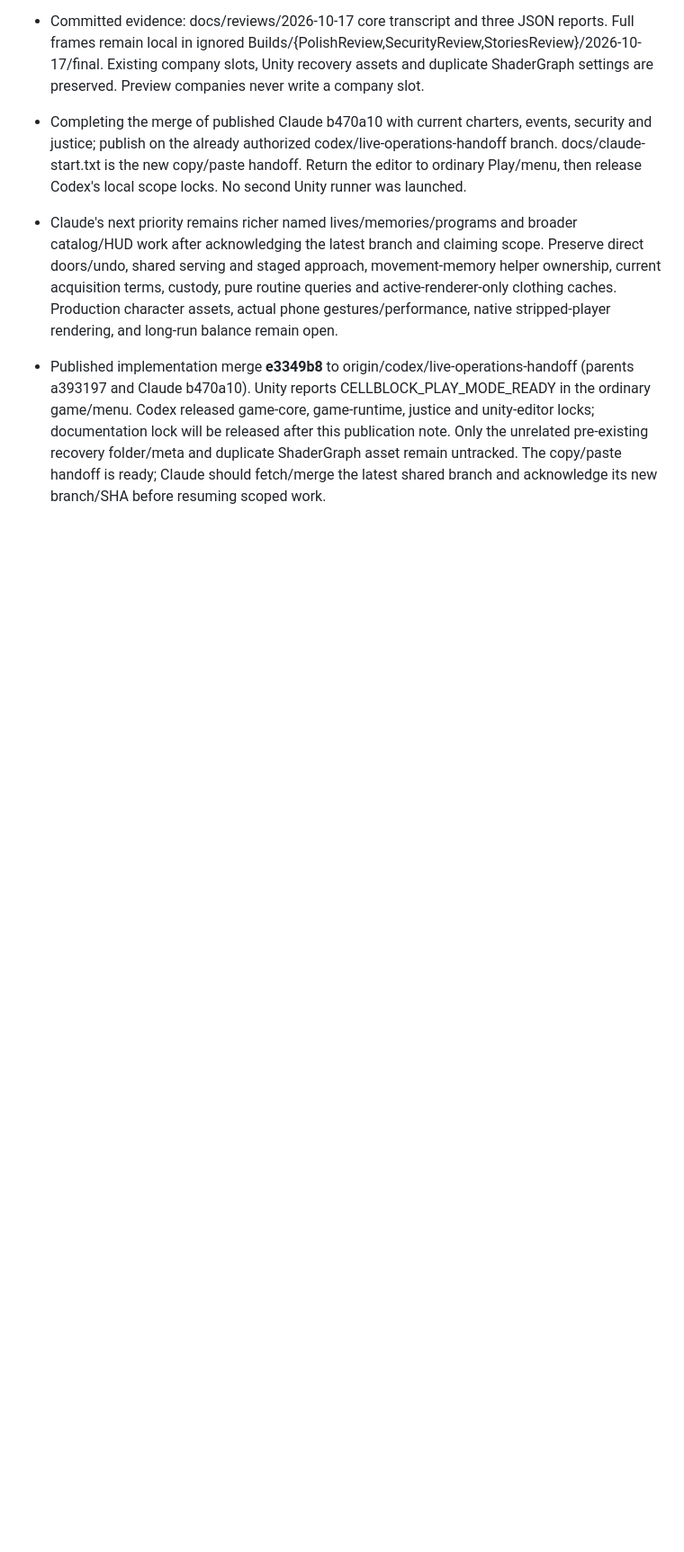
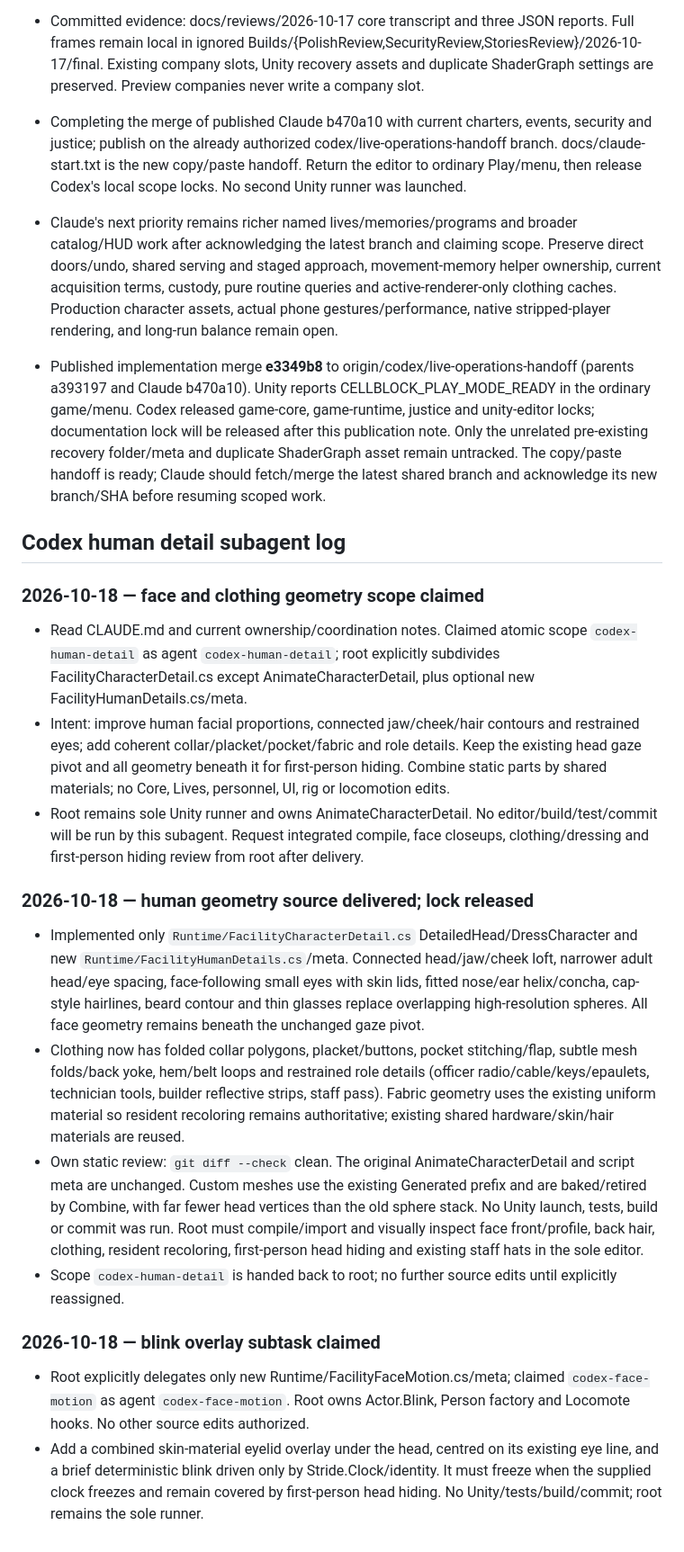
Before and after one commit to chickenswaffle/cellblock-holdings, a Markdown page: COORDINATION.md, the part around one of its changes. Shown at 90% size. Drawn GitHub-style; blank space fills up the shorter version.

```diff
--- a/COORDINATION.md
+++ b/COORDINATION.md
@@ -622,3 +632,24 @@ Codex handback: implementation `a6d2afc` is committed. Both final Unity reports
 
 
 - Published implementation merge **e3349b8** to origin/codex/live-operations-handoff (parents a393197 and Claude b470a10). Unity reports CELLBLOCK_PLAY_MODE_READY in the ordinary game/menu. Codex released game-core, game-runtime, justice and unity-editor locks; documentation lock will be released after this publication note. Only the unrelated pre-existing recovery folder/meta and duplicate ShaderGraph asset remain untracked. The copy/paste handoff is ready; Claude should fetch/merge the latest shared branch and acknowledge its new branch/SHA before resuming scoped work.
+
+
+## Codex human detail subagent log
+
+### 2026-10-18 — face and clothing geometry scope claimed
+
+- Read CLAUDE.md and current ownership/coordination notes. Claimed atomic scope `codex-human-detail` as agent `codex-human-detail`; root explicitly subdivides FacilityCharacterDetail.cs except AnimateCharacterDetail, plus optional new FacilityHumanDetails.cs/meta.
+- Intent: improve human facial proportions, connected jaw/cheek/hair contours and restrained eyes; add coherent collar/placket/pocket/fabric and role details. Keep the existing head gaze pivot and all geometry beneath it for first-person hiding. Combine static parts by shared materials; no Core, Lives, personnel, UI, rig or locomotion edits.
+- Root remains sole Unity runner and owns AnimateCharacterDetail. No editor/build/test/commit will be run by this subagent. Request integrated compile, face closeups, clothing/dressing and first-person hiding review from root after delivery.
+
+### 2026-10-18 — human geometry source delivered; lock released
+
+- Implemented only `Runtime/FacilityCharacterDetail.cs` DetailedHead/DressCharacter and new `Runtime/FacilityHumanDetails.cs`/meta. Connected head/jaw/cheek loft, narrower adult head/eye spacing, face-following small eyes with skin lids, fitted nose/ear helix/concha, cap-style hairlines, beard contour and thin glasses replace overlapping high-resolution spheres. All face geometry remains beneath the unchanged gaze pivot.
+- Clothing now has folded collar polygons, placket/buttons, pocket stitching/flap, subtle mesh folds/back yoke, hem/belt loops and restrained role details (officer radio/cable/keys/epaulets, technician tools, builder reflective strips, staff pass). Fabric geometry uses the existing uniform material so resident recoloring remains authoritative; existing shared hardware/skin/hair materials are reused.
+- Own static review: `git diff --check` clean. The original AnimateCharacterDetail and script meta are unchanged. Custom meshes use the existing Generated prefix and are baked/retired by Combine, with far fewer head vertices than the old sphere stack. No Unity launch, tests, build or commit was run. Root must compile/import and visually inspect face front/profile, back hair, clothing, resident recoloring, first-person head hiding and existing staff hats in the sole editor.
+- Scope `codex-human-detail` is handed back to root; no further source edits until explicitly reassigned.
+
+### 2026-10-18 — blink overlay subtask claimed
+
+- Root explicitly delegates only new Runtime/FacilityFaceMotion.cs/meta; claimed `codex-face-motion` as agent `codex-face-motion`. Root owns Actor.Blink, Person factory and Locomote hooks. No other source edits authorized.
+- Add a combined skin-material eyelid overlay under the head, centred on its existing eye line, and a brief deterministic blink driven only by Stride.Clock/identity. It must freeze when the supplied clock freezes and remain covered by first-person head hiding. No Unity/tests/build/commit; root remains the sole runner.
```
Also changed, not shown: other parts of COORDINATION.md (+11 -1 lines), docs/natural-character-motion.md (added, +35 -0 lines).
